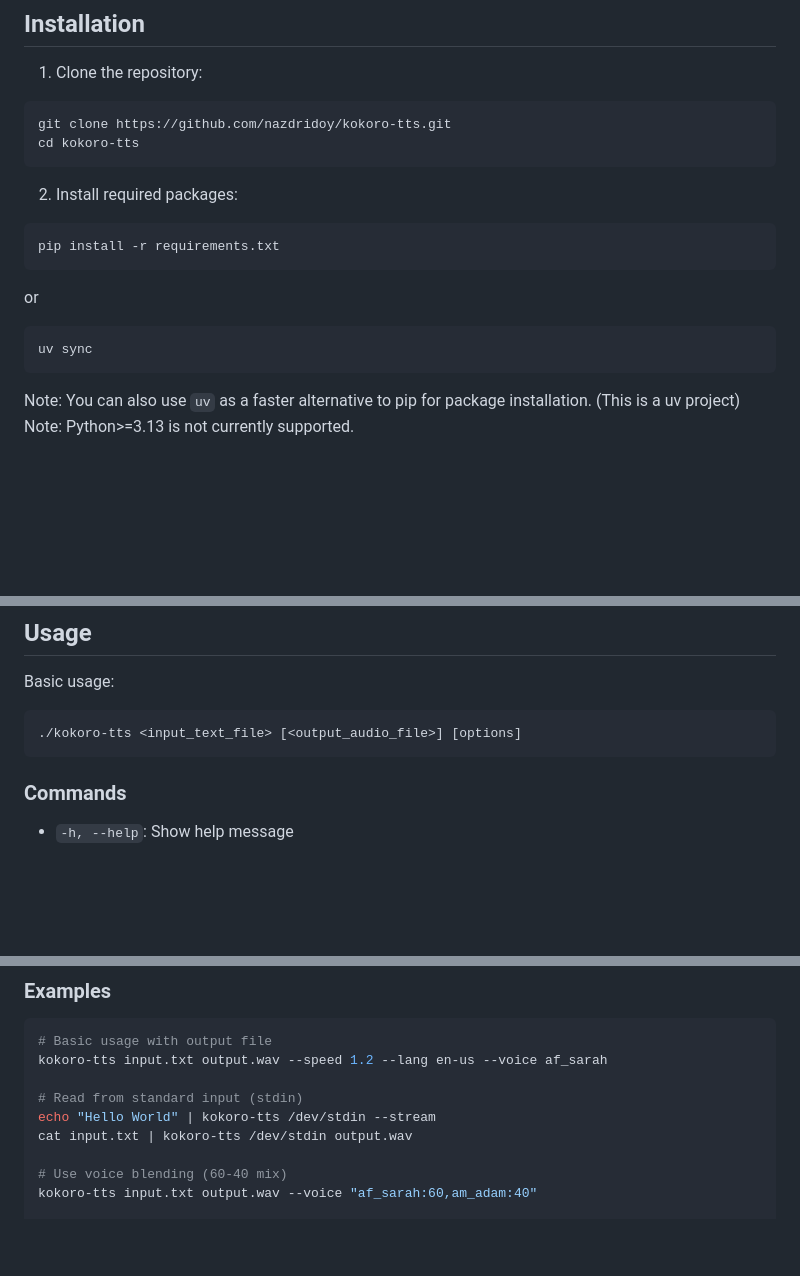
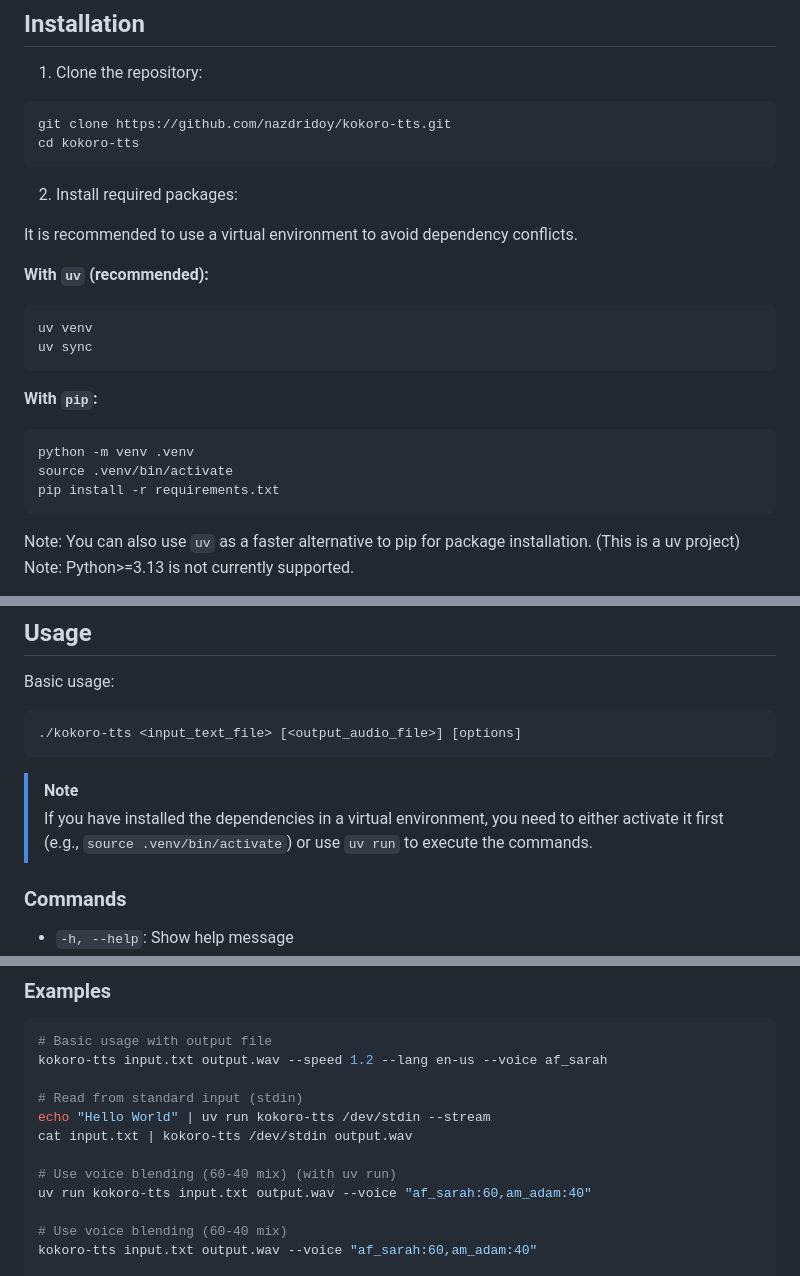
Before and after one commit to susant123/kokoro-tts, a Markdown page: README.md, 3 parts joined by grey strips. Rendered like a GitHub page; blank space fills up the shorter version.

Commit message:
docs: update installation and usage docs
- [docs] Add virtual environment recommendation (README.md:46-47)
- [docs] Add "With `uv` (recommended)" installation section with `uv venv` and `uv sync` (README.md:48-51)
- [docs] Update "With `pip`:" instructions with `venv` activation steps (README.md:52-56)
- [docs] Add note about activating venv or using `uv run` (README.md:96-98)
- [docs] Modify command example to use `uv run` (README.md:117)
- [docs] Add new `uv run` command example (README.md:120)

````diff
--- a/README.md
+++ b/README.md
@@ -45,13 +45,21 @@ cd kokoro-tts
 ```
 
 2. Install required packages:
+
+It is recommended to use a virtual environment to avoid dependency conflicts.
+
+**With `uv` (recommended):**
 ```bash
+uv venv
+uv sync
+```
+**With `pip`:**
+```bash
+python -m venv .venv
+source .venv/bin/activate
 pip install -r requirements.txt
 ```
-or
-```bash
-uv sync
-```
+
 Note: You can also use `uv` as a faster alternative to pip for package installation. (This is a uv project)
 Note: Python>=3.13 is not currently supported.
 
@@ -86,6 +94,9 @@ Basic usage:
 ./kokoro-tts <input_text_file> [<output_audio_file>] [options]
 ```
 
+> [!NOTE]
+> If you have installed the dependencies in a virtual environment, you need to either activate it first (e.g., `source .venv/bin/activate`) or use `uv run` to execute the commands.
+
 ### Commands
 
 - `-h, --help`: Show help message
@@ -118,8 +129,11 @@ Basic usage:
 kokoro-tts input.txt output.wav --speed 1.2 --lang en-us --voice af_sarah
 
 # Read from standard input (stdin)
-echo "Hello World" | kokoro-tts /dev/stdin --stream
+echo "Hello World" | uv run kokoro-tts /dev/stdin --stream
 cat input.txt | kokoro-tts /dev/stdin output.wav
+
+# Use voice blending (60-40 mix) (with uv run)
+uv run kokoro-tts input.txt output.wav --voice "af_sarah:60,am_adam:40"
 
 # Use voice blending (60-40 mix)
 kokoro-tts input.txt output.wav --voice "af_sarah:60,am_adam:40"
````
